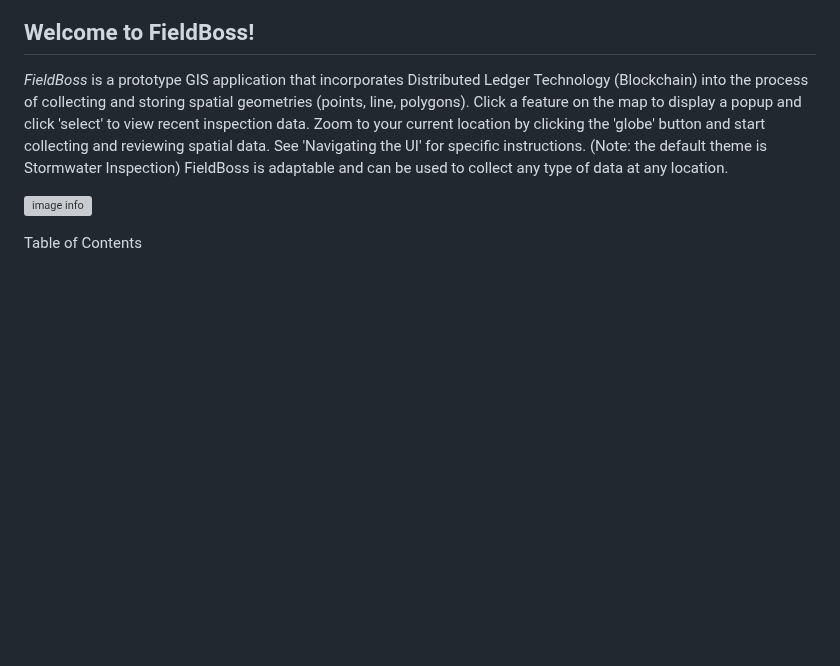
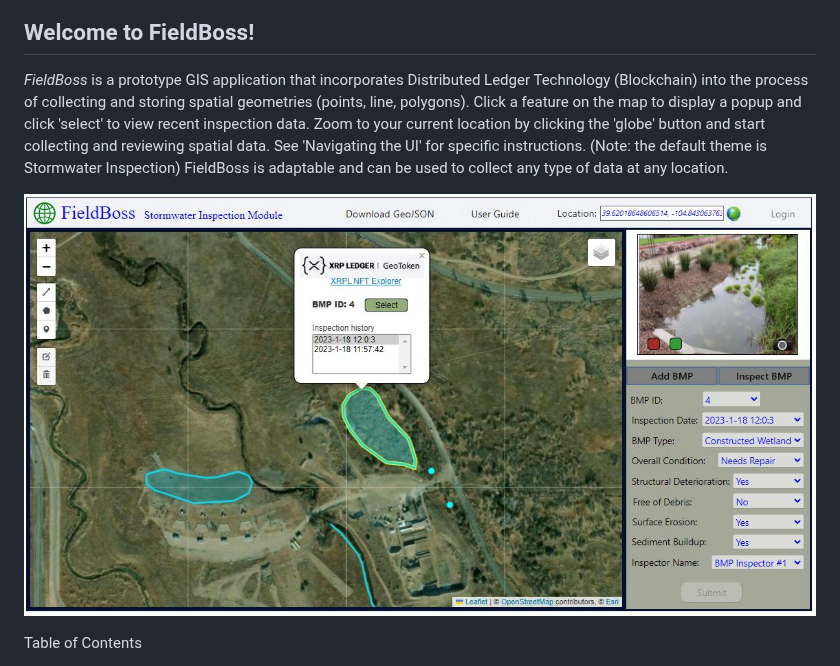
Before and after one commit to FieldBoss/FieldBoss, a Markdown page: README.md, the part around the change. Rendered like a GitHub page; blank space fills up the shorter version; grey boxes are pictures that could not be loaded.

```diff
--- a/README.md
+++ b/README.md
@@ -3,7 +3,7 @@ Welcome to FieldBoss!
 
 _FieldBoss_ is a prototype GIS application that incorporates Distributed Ledger Technology (Blockchain) into the process of collecting and storing spatial geometries (points, line, polygons).  Click a feature on the map to display a popup and click 'select' to view recent inspection data. Zoom to your current location by clicking the 'globe' button and start collecting and reviewing spatial data. See 'Navigating the UI' for specific instructions. (Note: the default theme is Stormwater Inspection) FieldBoss is adaptable and can be used to collect any type of data at any location.
 
-![image info](./src/imagge/fieldboss.jpg)
+![image info](./src/image/fieldboss.jpg)
 
 Table of Contents
 1.  [What Is FieldBoss](#what-is-fieldboss)
```
